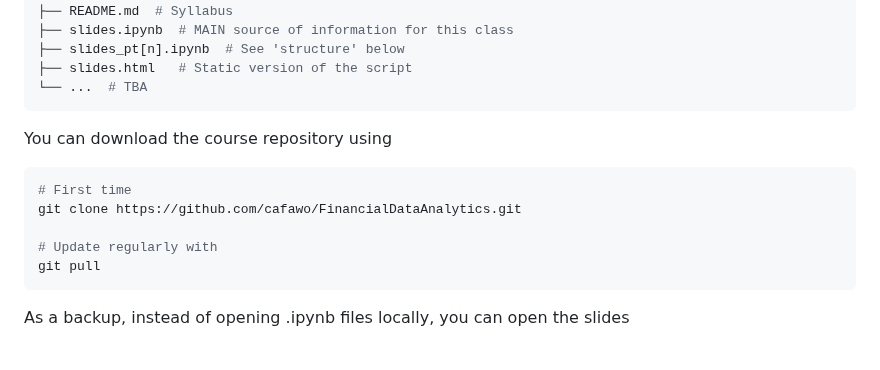
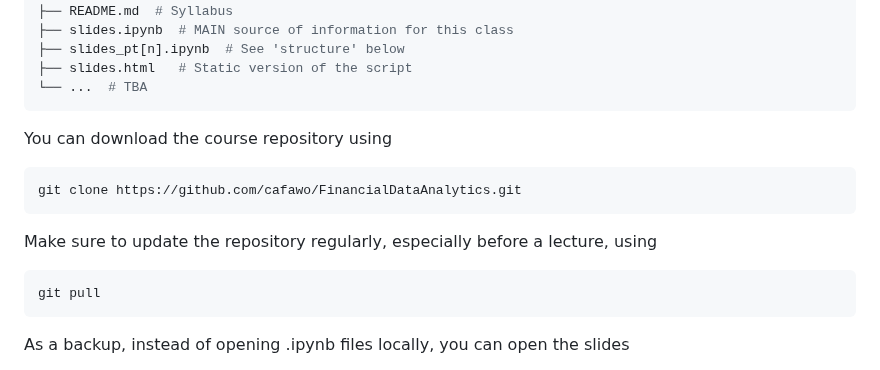
Before and after one commit to iwh-halle/FinancialDataAnalytics, a Markdown page: README.md, the part around the change. GitHub-like rendering.

````diff
--- a/README.md
+++ b/README.md
@@ -61,13 +61,12 @@ FinancialDataAnalytics/
 
 You can download the course repository using
 ```Bash
-# First time
 git clone https://github.com/cafawo/FinancialDataAnalytics.git
-
-# Update regularly with
+```
+Make sure to update the repository regularly, especially before a lecture, using
+```Bash
 git pull
 ```
-
 
 As a backup, instead of opening .ipynb files locally, you can open the slides
 * using [**Google's Colab HERE**](https://colab.research.google.com/github/cafawo/FinancialDataAnalytics/blob/master/slides.ipynb),
````
